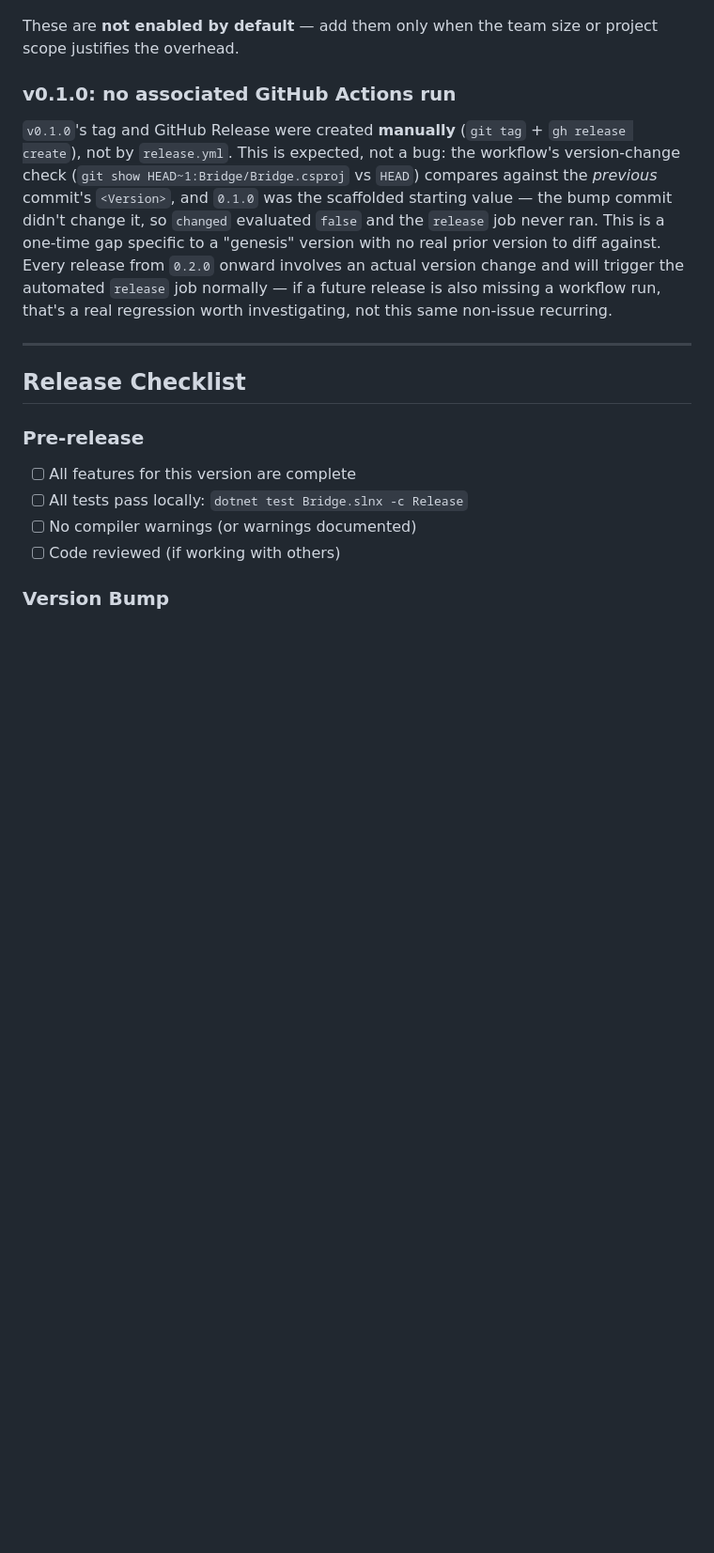
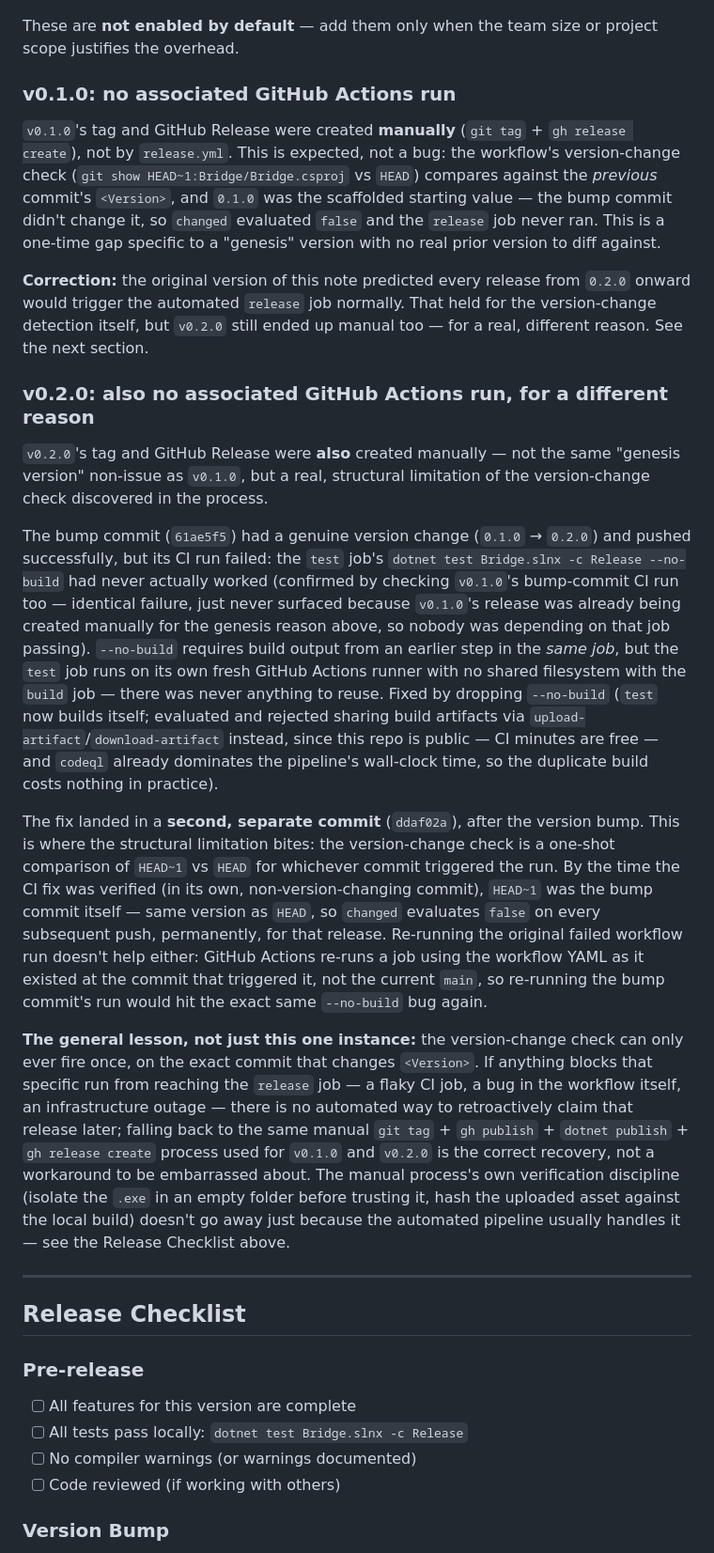
Before and after one commit to ZavalaSebas/EmuBridge, a Markdown page: DEVELOPMENT.md, the part around the change. Shown at 94% size. Drawn GitHub-style; blank space fills up the shorter version.

Commit message:
docs: explain why v0.2.0 also released manually (one-shot version-diff check)

```diff
--- a/DEVELOPMENT.md
+++ b/DEVELOPMENT.md
@@ -286,7 +286,19 @@ These are **not enabled by default** — add them only when the team size or pro
 
 ### v0.1.0: no associated GitHub Actions run
 
-`v0.1.0`'s tag and GitHub Release were created **manually** (`git tag` + `gh release create`), not by `release.yml`. This is expected, not a bug: the workflow's version-change check (`git show HEAD~1:Bridge/Bridge.csproj` vs `HEAD`) compares against the *previous* commit's `<Version>`, and `0.1.0` was the scaffolded starting value — the bump commit didn't change it, so `changed` evaluated `false` and the `release` job never ran. This is a one-time gap specific to a "genesis" version with no real prior version to diff against. Every release from `0.2.0` onward involves an actual version change and will trigger the automated `release` job normally — if a future release is also missing a workflow run, that's a real regression worth investigating, not this same non-issue recurring.
+`v0.1.0`'s tag and GitHub Release were created **manually** (`git tag` + `gh release create`), not by `release.yml`. This is expected, not a bug: the workflow's version-change check (`git show HEAD~1:Bridge/Bridge.csproj` vs `HEAD`) compares against the *previous* commit's `<Version>`, and `0.1.0` was the scaffolded starting value — the bump commit didn't change it, so `changed` evaluated `false` and the `release` job never ran. This is a one-time gap specific to a "genesis" version with no real prior version to diff against.
+
+**Correction:** the original version of this note predicted every release from `0.2.0` onward would trigger the automated `release` job normally. That held for the version-change detection itself, but `v0.2.0` still ended up manual too — for a real, different reason. See the next section.
+
+### v0.2.0: also no associated GitHub Actions run, for a different reason
+
+`v0.2.0`'s tag and GitHub Release were **also** created manually — not the same "genesis version" non-issue as `v0.1.0`, but a real, structural limitation of the version-change check discovered in the process.
+
+The bump commit (`61ae5f5`) had a genuine version change (`0.1.0` → `0.2.0`) and pushed successfully, but its CI run failed: the `test` job's `dotnet test Bridge.slnx -c Release --no-build` had never actually worked (confirmed by checking `v0.1.0`'s bump-commit CI run too — identical failure, just never surfaced because `v0.1.0`'s release was already being created manually for the genesis reason above, so nobody was depending on that job passing). `--no-build` requires build output from an earlier step in the *same job*, but the `test` job runs on its own fresh GitHub Actions runner with no shared filesystem with the `build` job — there was never anything to reuse. Fixed by dropping `--no-build` (`test` now builds itself; evaluated and rejected sharing build artifacts via `upload-artifact`/`download-artifact` instead, since this repo is public — CI minutes are free — and `codeql` already dominates the pipeline's wall-clock time, so the duplicate build costs nothing in practice).
+
+The fix landed in a **second, separate commit** (`ddaf02a`), after the version bump. This is where the structural limitation bites: the version-change check is a one-shot comparison of `HEAD~1` vs `HEAD` for whichever commit triggered the run. By the time the CI fix was verified (in its own, non-version-changing commit), `HEAD~1` was the bump commit itself — same version as `HEAD`, so `changed` evaluates `false` on every subsequent push, permanently, for that release. Re-running the original failed workflow run doesn't help either: GitHub Actions re-runs a job using the workflow YAML as it existed at the commit that triggered it, not the current `main`, so re-running the bump commit's run would hit the exact same `--no-build` bug again.
+
+**The general lesson, not just this one instance:** the version-change check can only ever fire once, on the exact commit that changes `<Version>`. If anything blocks that specific run from reaching the `release` job — a flaky CI job, a bug in the workflow itself, an infrastructure outage — there is no automated way to retroactively claim that release later; falling back to the same manual `git tag` + `gh publish` + `dotnet publish` + `gh release create` process used for `v0.1.0` and `v0.2.0` is the correct recovery, not a workaround to be embarrassed about. The manual process's own verification discipline (isolate the `.exe` in an empty folder before trusting it, hash the uploaded asset against the local build) doesn't go away just because the automated pipeline usually handles it — see the Release Checklist above.
 
 ---
 
```
